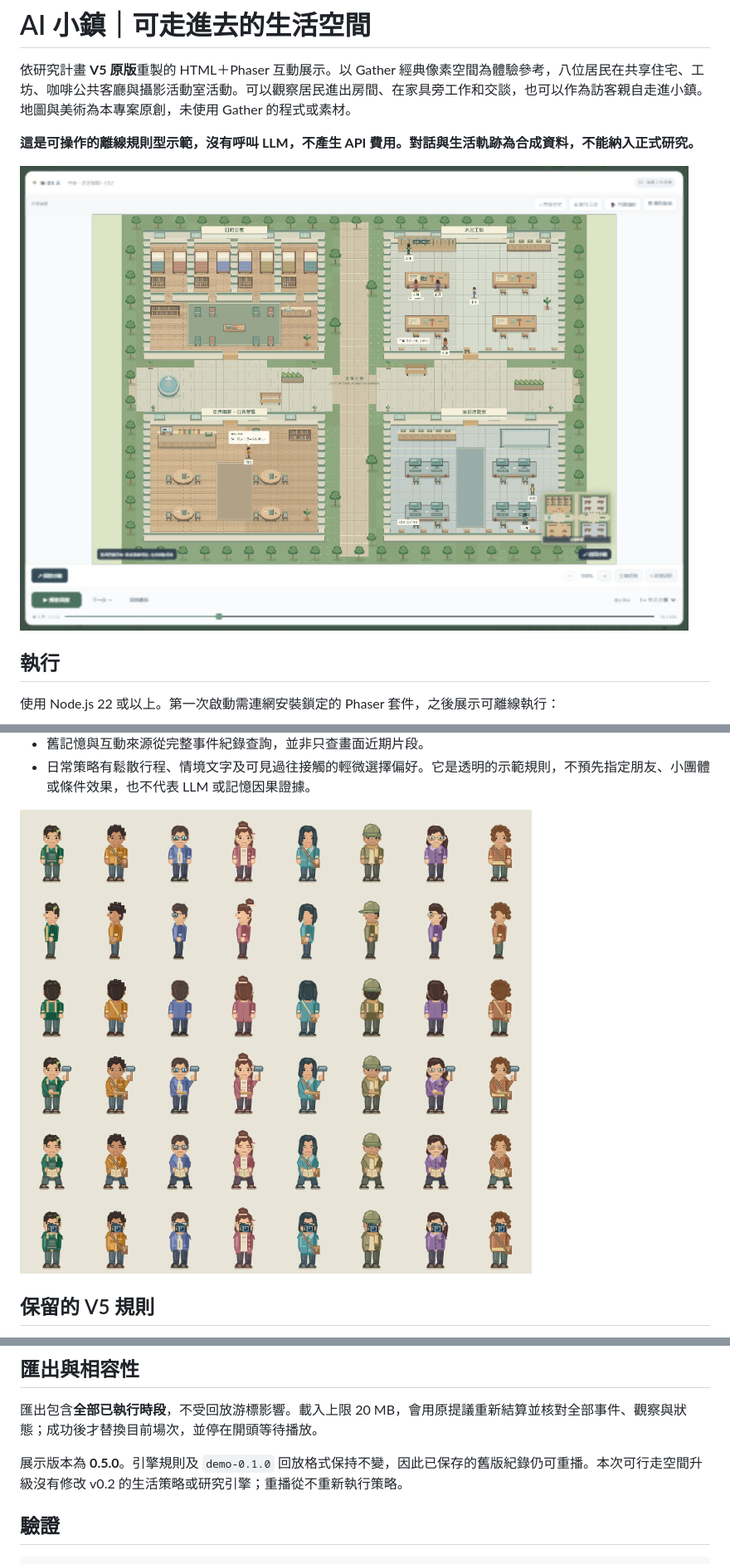
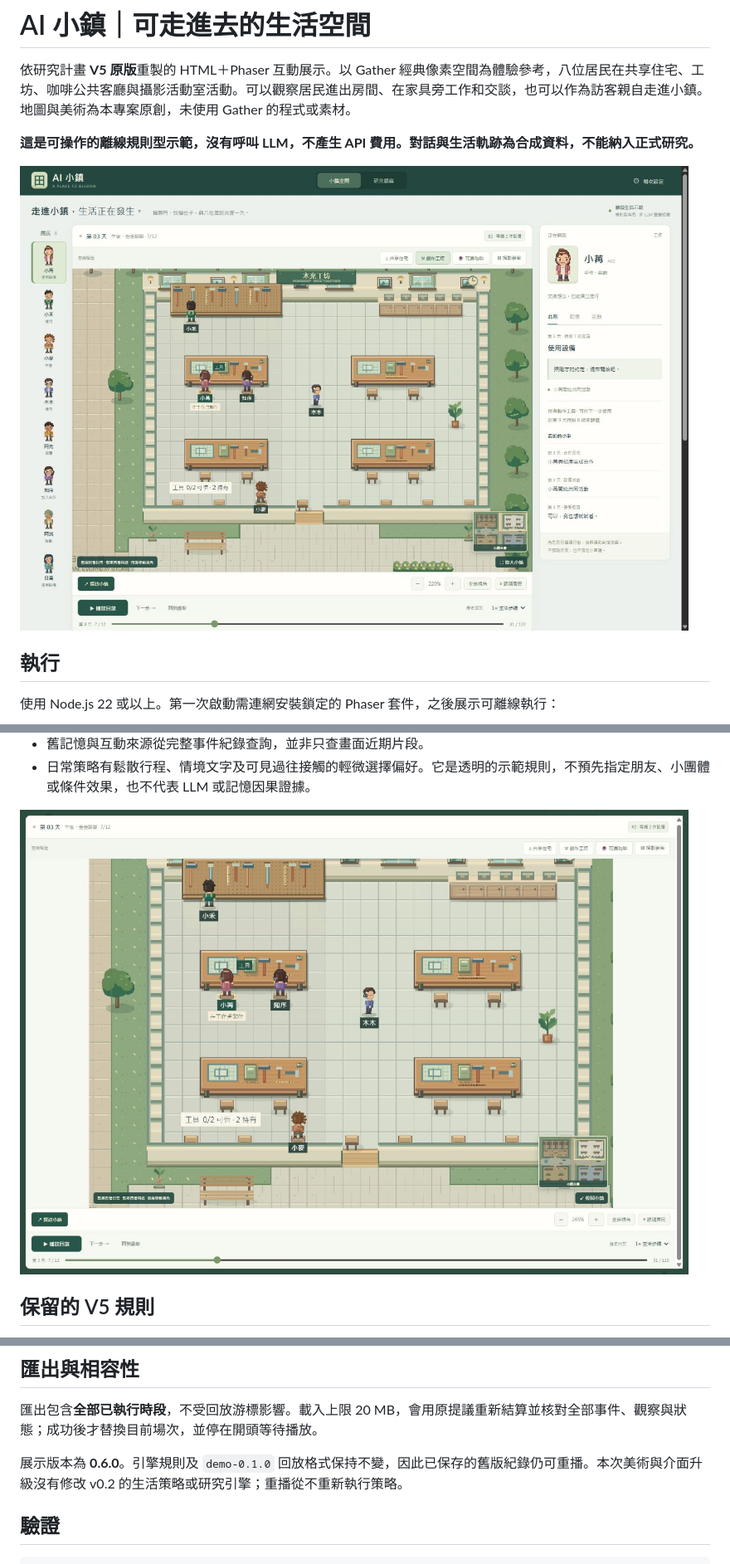
Before and after one commit to richie7p/ai-town-demo, a Markdown page: README.md, 3 parts joined by grey strips. Shown at 83% size. GitHub-like rendering; pictures changed too: docs/demo-v0.6-closeup.png (added), docs/demo-v0.6-preview.png (added).

Commit message:
Refine Gather-inspired rooms and pixel resident animations

```diff
--- a/README.md
+++ b/README.md
@@ -4,7 +4,7 @@
 
 **這是可操作的離線規則型示範，沒有呼叫 LLM，不產生 API 費用。對話與生活軌跡為合成資料，不能納入正式研究。**
 
-![小鎮生活展示](docs/demo-v0.5-preview.jpg)
+![小鎮生活展示](docs/demo-v0.6-preview.png)
 
 ## 執行
 
@@ -46,7 +47,7 @@ npm start
 - 舊記憶與互動來源從完整事件紀錄查詢，並非只查畫面近期片段。
 - 日常策略有鬆散行程、情境文字及可見過往接觸的輕微選擇偏好。它是透明的示範規則，不預先指定朋友、小團體或條件效果，也不代表 LLM 或記憶因果證據。
 
-![新版人物素材](docs/residents-v0.4.png)
+![新版人物與工坊細節](docs/demo-v0.6-closeup.png)
 
 ## 保留的 V5 規則
 
@@ -60,7 +61,7 @@ npm start
 
 匯出包含**全部已執行時段**，不受回放游標影響。載入上限 20 MB，會用原提議重新結算並核對全部事件、觀察與狀態；成功後才替換目前場次，並停在開頭等待播放。
 
-展示版本為 **0.5.0**。引擎規則及 `demo-0.1.0` 回放格式保持不變，因此已保存的舊版紀錄仍可重播。本次可行走空間升級沒有修改 v0.2 的生活策略或研究引擎；重播從不重新執行策略。
+展示版本為 **0.6.0**。引擎規則及 `demo-0.1.0` 回放格式保持不變，因此已保存的舊版紀錄仍可重播。本次美術與介面升級沒有修改 v0.2 的生活策略或研究引擎；重播從不重新執行策略。
 
 ## 驗證
 
```
Also changed, not shown: other parts of README.md (+3 -2 lines), docs/art-direction-v0.6.md (added, +37 -0 lines), docs/validation.md (+15 -0 lines), docs/demo-v0.6-mobile.png (added), 8 other files.
